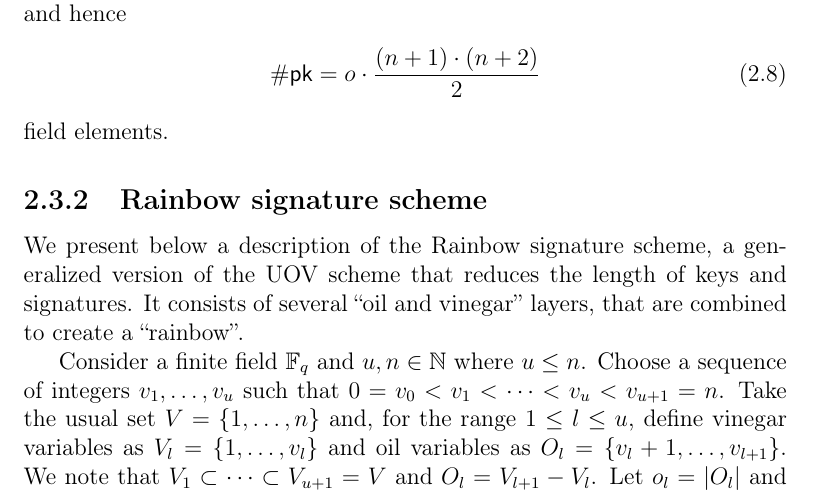
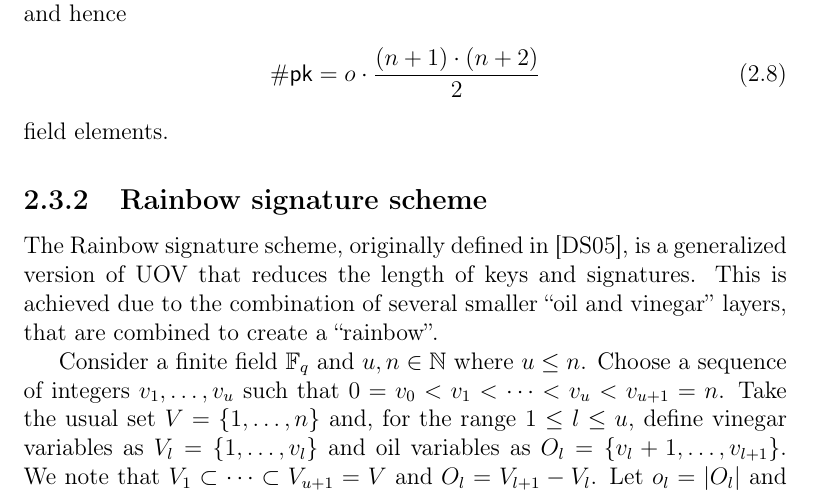
Before and after one commit to zambonin/msc, a LaTeX thesis (main.tex): part of page 23 of 51, cut so that both start at the same text. Compiled offline with pdfLaTeX.

Commit message:
overleaf_to_git: update main.tex from r7912 to r7915

```diff
--- a/main.tex
+++ b/main.tex
@@ -537,10 +537,7 @@ field elements.
 
 \subsection{Rainbow signature scheme}\label{subsec:rainbow}
 
-We present below a description of the Rainbow signature scheme, a
-generalized version of the UOV scheme that reduces the length of keys and
-signatures. It consists of several ``oil and vinegar'' layers, that are
-combined to create a ``rainbow''.
+The Rainbow signature scheme, originally defined in~\cite{Ding:200506}, is a generalized version of UOV that reduces the length of keys and signatures. This is achieved due to the combination of several smaller ``oil and vinegar'' layers, that are combined to create a ``rainbow''.
 
 Consider a finite field $\mathbb{F}_{q}$ and
 $u, n \in \mathbb{N}$ where $u \leq n$. Choose a sequence of integers
```
